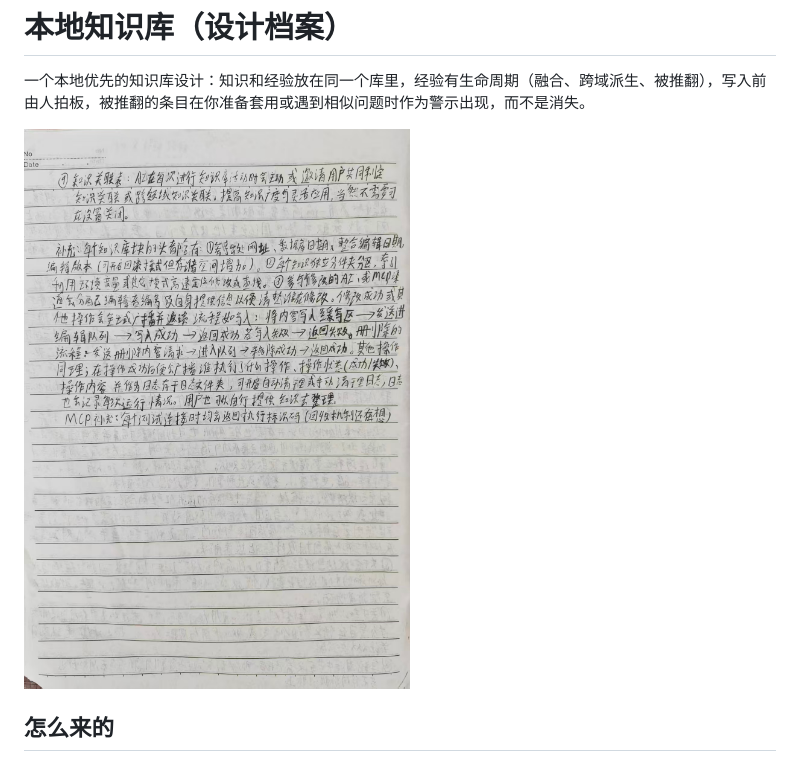
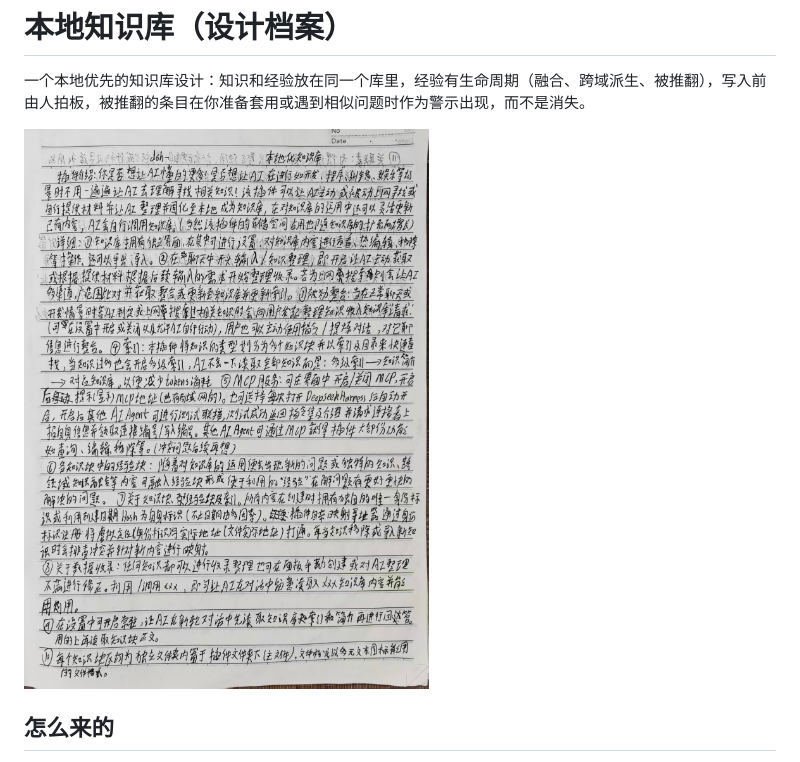
Before and after one commit to youyang145/dsh-knowledge-base, a Markdown page: README.md, the part around the change. Rendered like a GitHub page; pictures changed too: assets/01-overview.jpg (added).

```diff
--- a/README.md
+++ b/README.md
@@ -2,7 +2,7 @@
 
 一个本地优先的知识库设计：知识和经验放在同一个库里，经验有生命周期（融合、跨域派生、被推翻），写入前由人拍板，被推翻的条目在你准备套用或遇到相似问题时作为警示出现，而不是消失。
 
-![最初的手稿](assets/03_本地知识库-p1.jpg)
+![最初的手稿](assets/01-overview.jpg)
 
 ## 怎么来的
 
```
Also changed, not shown: assets/02-overview-rewrite.jpg (added), assets/03-relations.jpg (added), assets/04-appendix.jpg (added).
